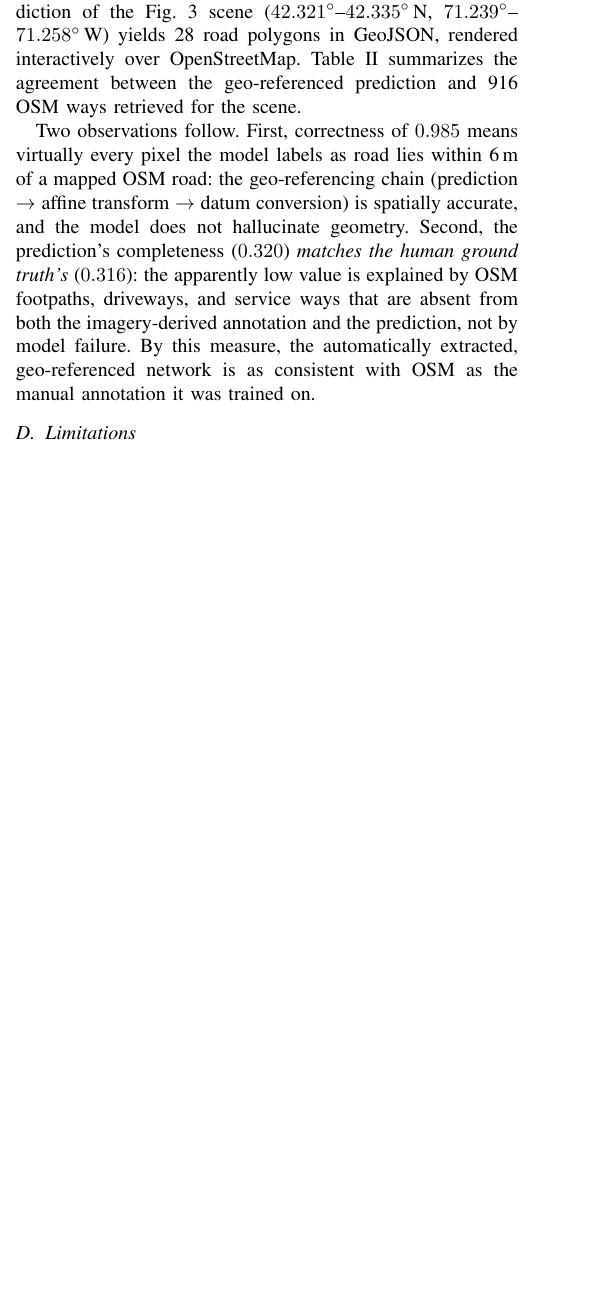
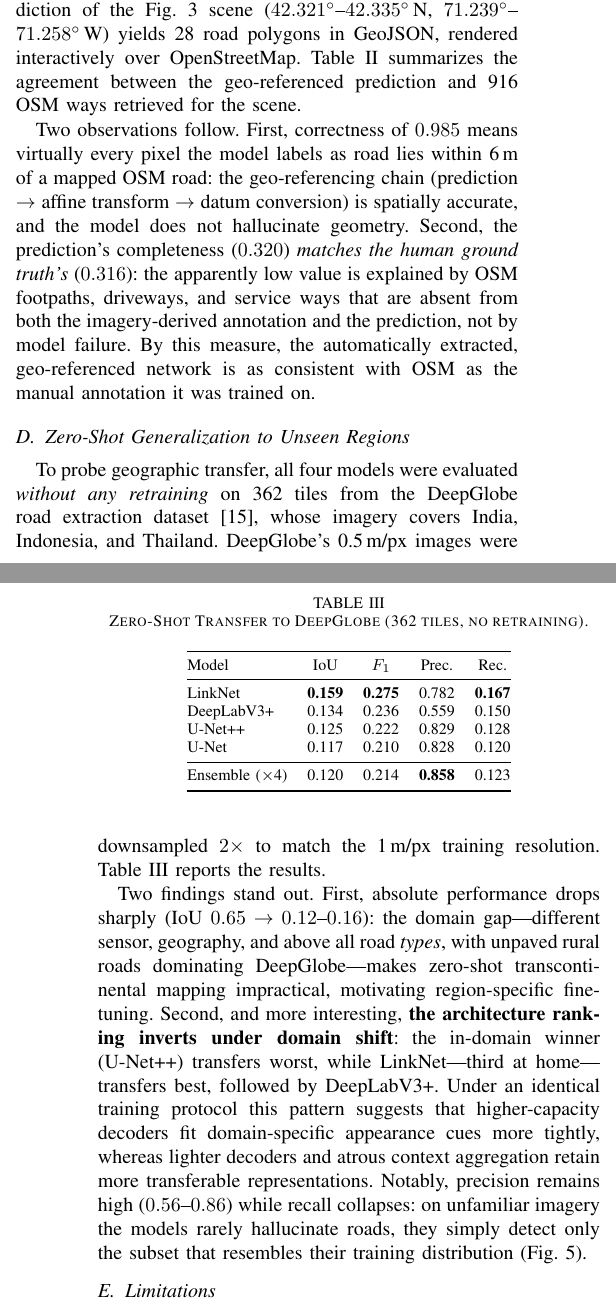
Before and after one commit to shuklaabhinavv/road-extraction, a LaTeX paper (paper/main.tex): part of one column of page 3 of 6 before the commit and two parts of the columns of pages 3 and 4 of 6 after it, the two joined at a grey line, cut so that both start at the same text, the shorter picture padded with empty space. Compiled offline with pdfLaTeX.

Commit message:
Paper: zero-shot DeepGlobe generalization section — ranking inverts under domain shift

```diff
--- a/paper/main.tex
+++ b/paper/main.tex
@@ -367,3 +367,44 @@ both the imagery-derived annotation and the prediction, not by model failure.
 By this measure, the automatically extracted, geo-referenced network is as
 consistent with OSM as the manual annotation it was trained on.
 
+\subsection{Zero-Shot Generalization to Unseen Regions}
+To probe geographic transfer, all four models were evaluated \emph{without any
+retraining} on 362 tiles from the DeepGlobe road extraction dataset
+\cite{demir2018deepglobe}, whose imagery covers India, Indonesia, and Thailand.
+DeepGlobe's 0.5\,m/px images were downsampled $2\times$ to match the 1\,m/px
+training resolution. Table~\ref{tab:deepglobe} reports the results.
+
+\begin{table}[t]
+\caption{Zero-Shot Transfer to DeepGlobe (362 tiles, no retraining).}
+\label{tab:deepglobe}
+\centering
+\footnotesize
+\setlength{\tabcolsep}{5pt}
+\begin{tabular}{@{}lcccc@{}}
+\toprule
+Model & IoU & $F_1$ & Prec. & Rec. \\
+\midrule
+LinkNet      & \textbf{0.159} & \textbf{0.275} & 0.782 & \textbf{0.167} \\
+DeepLabV3+   & 0.134 & 0.236 & 0.559 & 0.150 \\
+U-Net++      & 0.125 & 0.222 & 0.829 & 0.128 \\
+U-Net        & 0.117 & 0.210 & 0.828 & 0.120 \\
+\midrule
+Ensemble ($\times$4) & 0.120 & 0.214 & \textbf{0.858} & 0.123 \\
+\bottomrule
+\end{tabular}
+\end{table}
+
+Two findings stand out. First, absolute performance drops sharply
+(IoU $0.65 \rightarrow 0.12$--$0.16$): the domain gap---different sensor,
+geography, and above all road \emph{types}, with unpaved rural roads dominating
+DeepGlobe---makes zero-shot transcontinental mapping impractical, motivating
+region-specific fine-tuning. Second, and more interesting, \textbf{the
+architecture ranking inverts under domain shift}: the in-domain winner
+(U-Net++) transfers worst, while LinkNet---third at home---transfers best,
+followed by DeepLabV3+. Under an identical training protocol this pattern
+suggests that higher-capacity decoders fit domain-specific appearance cues
+more tightly, whereas lighter decoders and atrous context aggregation retain
+more transferable representations. Notably, precision remains high
+($0.56$--$0.86$) while recall collapses: on unfamiliar imagery the models
+rarely hallucinate roads, they simply detect only the subset that resembles
+their training distribution (Fig.~\ref{fig:deepglobe}).
@@ -370,3 +418,6 @@ consistent with OSM as the manual annotation it was trained on.
+\label{fig:deepglobe}
+\end{figure}
+
 \subsection{Limitations}
 Three limitations qualify these results. First, each architecture was trained
 once with a fixed seed; given the narrow accuracy band, run-to-run variance
```
Also changed, not shown: results/deepglobe/comparison.csv (added, +6 -0 lines), results/deepglobe/comparison.tex (added, +11 -0 lines), paper/figures/deepglobe_zeroshot.png (added), results/figures/deepglobe_zeroshot.png (added), paper/main.tex (10 more changed lines), 1 other file.
